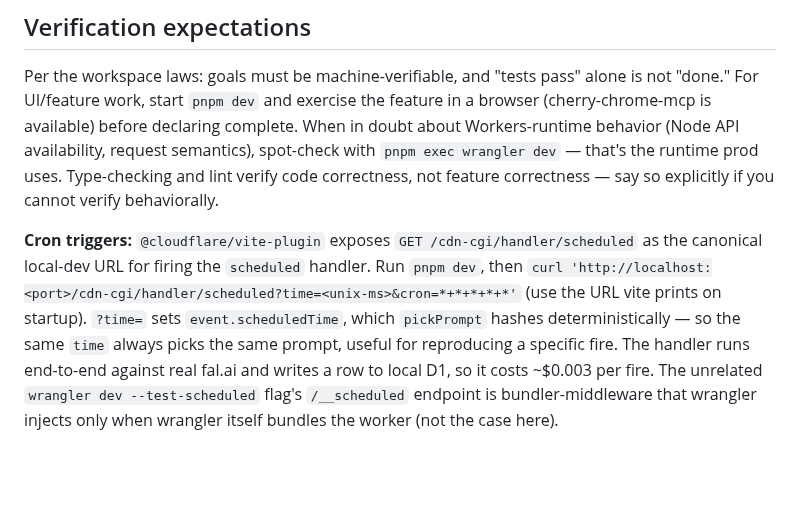
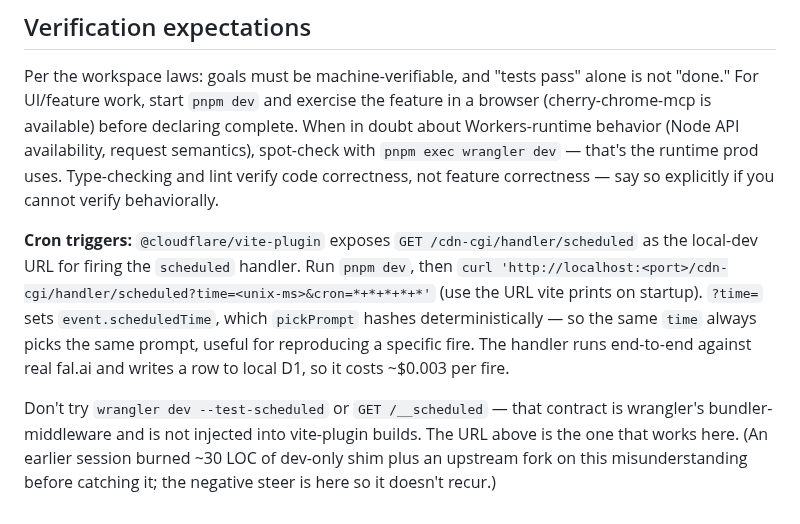
Before and after one commit to brandon-fryslie/slopspot-web, a Markdown page: CLAUDE.md, the part around the change. Rendered like a GitHub page; blank space fills up the shorter version.

Commit message:
CLAUDE.md: negative steer for /__scheduled to prevent recurrence
The cron-triggers section had been cleaned up to point at the canonical
/cdn-cgi/handler/scheduled URL, but said nothing about /__scheduled. An
agent whose training data still has /__scheduled would try it, get a
404, and start investigating why — which is exactly the path that led
to ~30 LOC of dev-only shim + an upstream fork in the original cron
work (slopspot-firehose-c37.1, c37.4). The grep-finds-nothing outcome
only saves agents who grep first; the failure mode here was reaching
straight for a workaround.

Adds a one-paragraph negative steer naming the wrong URL, stating WHY
it doesn't apply (different bundler-middleware contract), and pointing
back at the canonical URL. References the prior burn so the next reader
knows the warning is load-bearing, not paranoia. [LAW:comments-explain-why-only]

```diff
--- a/CLAUDE.md
+++ b/CLAUDE.md
@@ -112,4 +112,6 @@ Key seams:
 
 Per the workspace laws: goals must be machine-verifiable, and "tests pass" alone is not "done." For UI/feature work, start `pnpm dev` and exercise the feature in a browser (cherry-chrome-mcp is available) before declaring complete. When in doubt about Workers-runtime behavior (Node API availability, request semantics), spot-check with `pnpm exec wrangler dev` — that's the runtime prod uses. Type-checking and lint verify code correctness, not feature correctness — say so explicitly if you cannot verify behaviorally.
 
-**Cron triggers:** `@cloudflare/vite-plugin` exposes `GET /cdn-cgi/handler/scheduled` as the canonical local-dev URL for firing the `scheduled` handler. Run `pnpm dev`, then `curl 'http://localhost:<port>/cdn-cgi/handler/scheduled?time=<unix-ms>&cron=*+*+*+*+*'` (use the URL vite prints on startup). `?time=` sets `event.scheduledTime`, which `pickPrompt` hashes deterministically — so the same `time` always picks the same prompt, useful for reproducing a specific fire. The handler runs end-to-end against real fal.ai and writes a row to local D1, so it costs ~$0.003 per fire. The unrelated `wrangler dev --test-scheduled` flag's `/__scheduled` endpoint is bundler-middleware that wrangler injects only when wrangler itself bundles the worker (not the case here).
+**Cron triggers:** `@cloudflare/vite-plugin` exposes `GET /cdn-cgi/handler/scheduled` as the local-dev URL for firing the `scheduled` handler. Run `pnpm dev`, then `curl 'http://localhost:<port>/cdn-cgi/handler/scheduled?time=<unix-ms>&cron=*+*+*+*+*'` (use the URL vite prints on startup). `?time=` sets `event.scheduledTime`, which `pickPrompt` hashes deterministically — so the same `time` always picks the same prompt, useful for reproducing a specific fire. The handler runs end-to-end against real fal.ai and writes a row to local D1, so it costs ~$0.003 per fire.
+
+Don't try `wrangler dev --test-scheduled` or `GET /__scheduled` — that contract is wrangler's bundler-middleware and is not injected into vite-plugin builds. The URL above is the one that works here. (An earlier session burned ~30 LOC of dev-only shim plus an upstream fork on this misunderstanding before catching it; the negative steer is here so it doesn't recur.)
```
